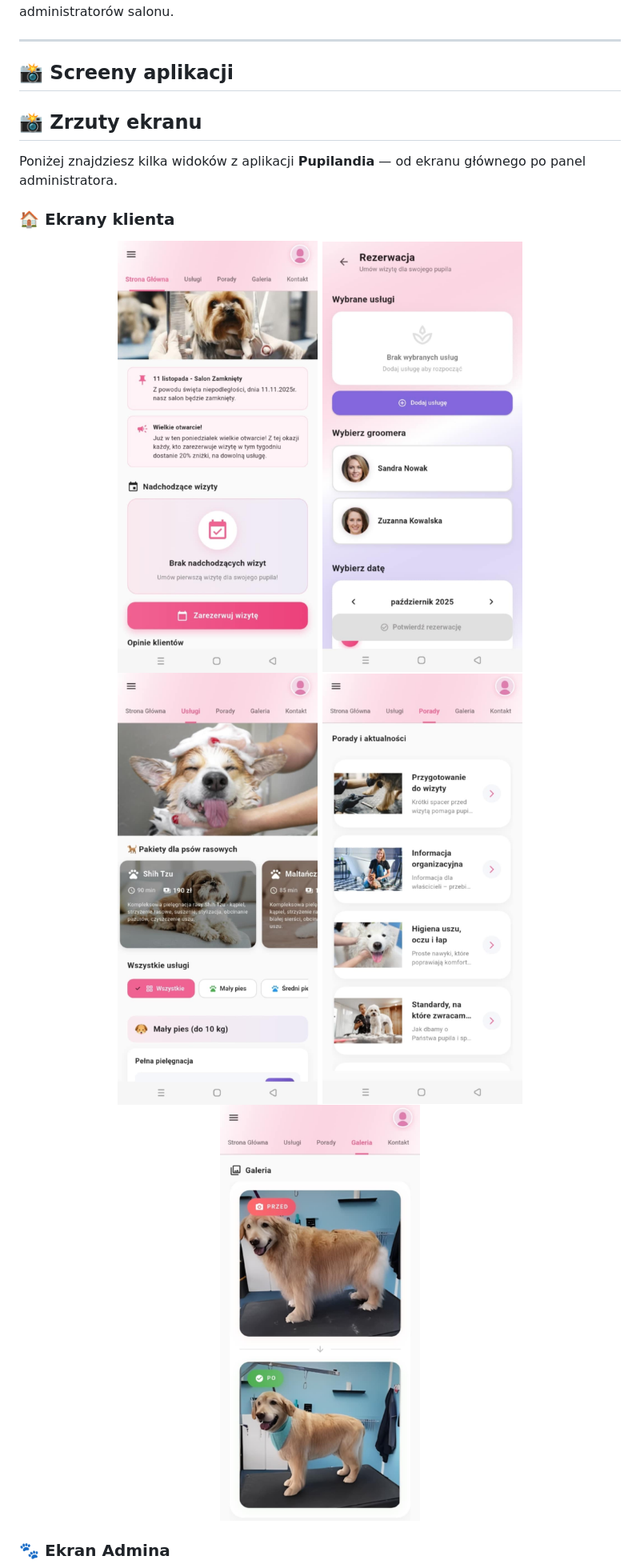
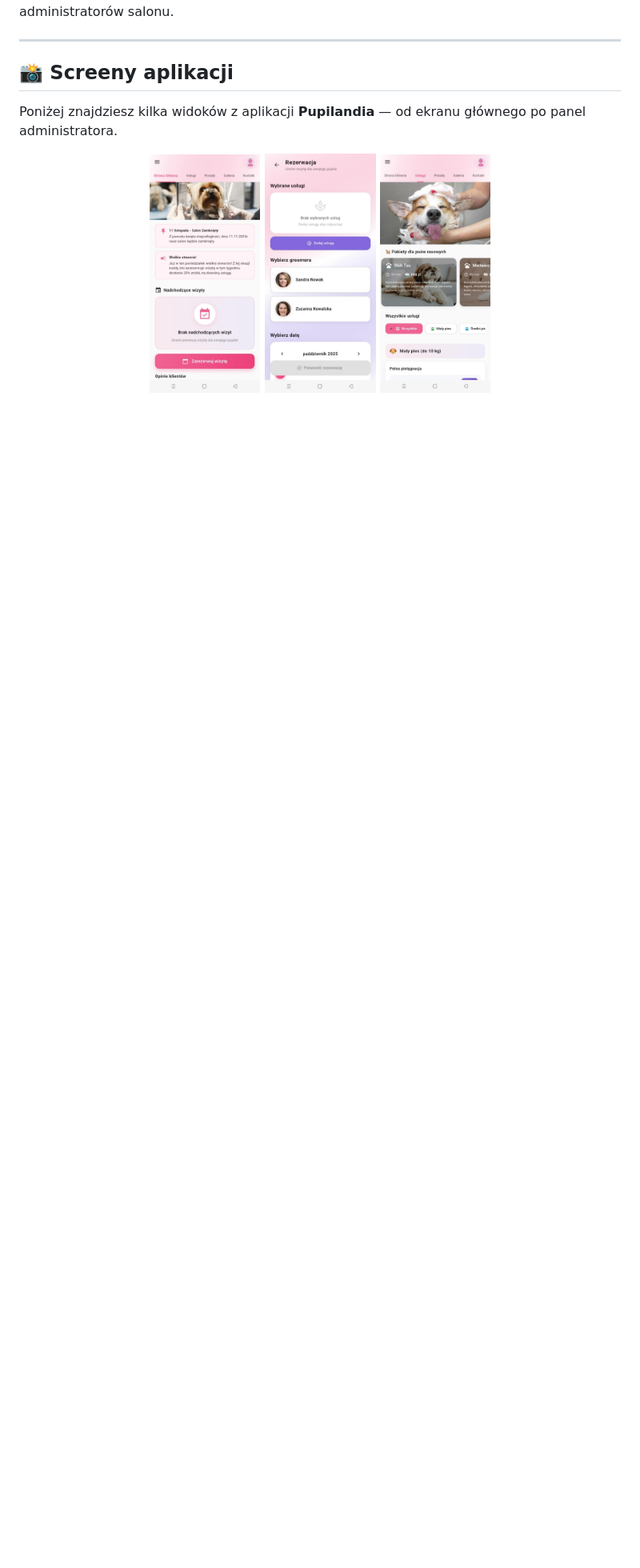
Before and after one commit to jrozycki2003/pupilandia_grooming_multiplatform_app, a Markdown page: README.md, the part around one of its changes. Shown at 80% size. GitHub-like rendering; blank space fills up the shorter version.

Commit message:
Revise screenshot display in README
Updated screenshots in the README to enhance visibility and layout.

```diff
--- a/README.md
+++ b/README.md
@@ -59,20 +59,12 @@ Interfejs zaprojektowano tak, by był prosty, intuicyjny i wygodny zarówno dla
 ---
 
 ## 📸 Screeny aplikacji
-## 📸 Zrzuty ekranu
 
 Poniżej znajdziesz kilka widoków z aplikacji **Pupilandia** — od ekranu głównego po panel administratora.
 
-### 🏠 Ekrany klienta
-
 <p align="center">
-  <img src="screenshots/stronaglowna.jpg" alt="Ekran główny" width="250"/>
-  <img src="screenshots/rezerwacja.jpg" alt="Rezerwacja wizyty" width="250"/>
-  <img src="screenshots/uslugi.jpg" alt="Kalendarz / Usługi" width="250"/>
-  <img src="screenshots/porady.jpg" alt="Porady pielęgnacyjne" width="250"/>
-  <img src="screenshots/galeria.jpg" alt="Galeria" width="250"/>
+  <img src="screenshots/stronaglowna.jpg" alt="Ekran główny" height="300" style="margin:10px"/>
+  <img src="screenshots/rezerwacja.jpg" alt="Rezerwacja wizyty" height="300" style="margin:10px"/>
+  <img src="screenshots/uslugi.jpg" alt="Kalendarz / Usługi" height="300" style="margin:10px"/>
 </p>
-
-### 🐾 Ekran Admina
-
 <p align="center">
```
Also changed, not shown: other parts of README.md (+3 -1 lines).
